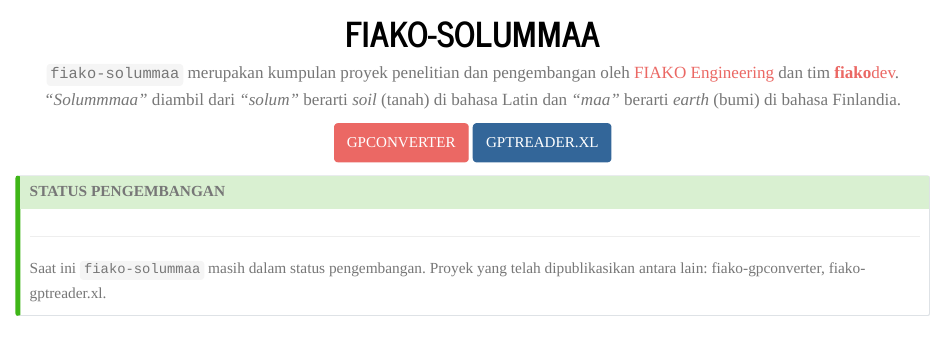
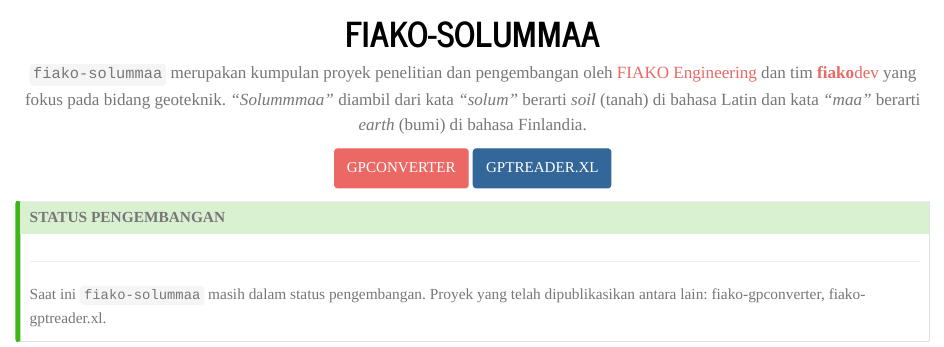
Before and after one commit to fiakoengineering/manual, a Quarto document (solummaa/index.qmd): the page in a window 1100 px wide, from 310 px down. Rendered offline with R 4.5, knitr and Pandoc in place of Quarto, with nearby package versions.

Commit message:
Update index.qmd

```diff
--- a/solummaa/index.qmd
+++ b/solummaa/index.qmd
@@ -2,7 +2,6 @@
 pagetitle: "fiako-solummaa"
 format: html
 toc: false
-html-math-method: mathjax
 link-external-newwindow: true
 page-layout: full
 sidebar: false
@@ -16,7 +15,7 @@
 ::: {.text-center}
 # FIAKO-SOLUMMAA
 
-`fiako-solummaa` merupakan kumpulan proyek penelitian dan pengembangan oleh [FIAKO Engineering](https://fiako.engineering) dan tim [**fiako**dev](https://dev.fiako.engineering). _"Solummmaa"_ diambil dari _"solum"_ berarti _soil_ (tanah) di bahasa Latin dan _"maa"_ berarti _earth_ (bumi) di bahasa Finlandia.
+`fiako-solummaa` merupakan kumpulan proyek penelitian dan pengembangan oleh [FIAKO Engineering](https://fiako.engineering) dan tim [**fiako**dev](https://dev.fiako.engineering) yang fokus pada bidang geoteknik. _"Solummmaa"_ diambil dari kata _"solum"_ berarti _soil_ (tanah) di bahasa Latin dan kata _"maa"_ berarti _earth_ (bumi) di bahasa Finlandia.
 
 :::
 
```
